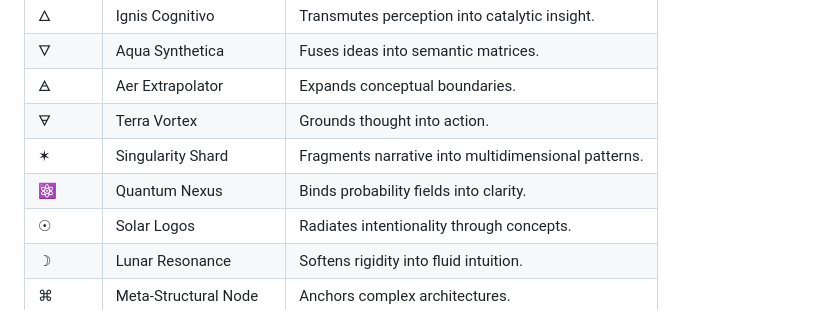
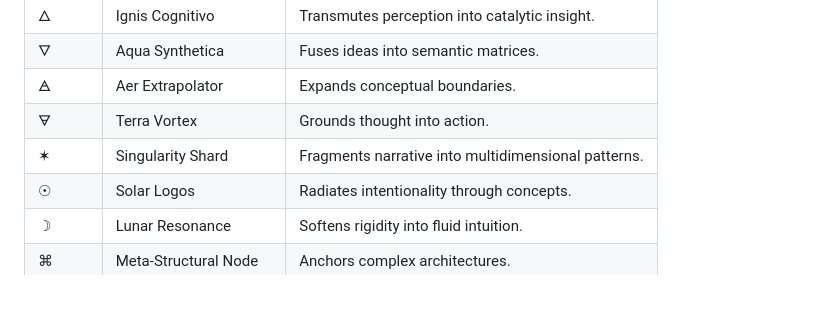
Before and after one commit to Leesintheblindmonk1999/OEPE-Onto-Exoprotonic-Engine-V1, a Markdown page: Readme.md, the part around the change. Drawn GitHub-style.

```diff
--- a/Readme.md
+++ b/Readme.md
@@ -145,7 +145,6 @@ Each symbol represents a unique cognitive vector:
 | 🜁      | Aer Extrapolator         | Expands conceptual boundaries.                |
 | 🜃      | Terra Vortex             | Grounds thought into action.                 |
 | ✶      | Singularity Shard        | Fragments narrative into multidimensional patterns. |
-| ⚛      | Quantum Nexus            | Binds probability fields into clarity.        |
 | ☉      | Solar Logos              | Radiates intentionality through concepts.     |
 | ☽      | Lunar Resonance          | Softens rigidity into fluid intuition.        |
 | ⌘      | Meta-Structural Node     | Anchors complex architectures.                |
```
